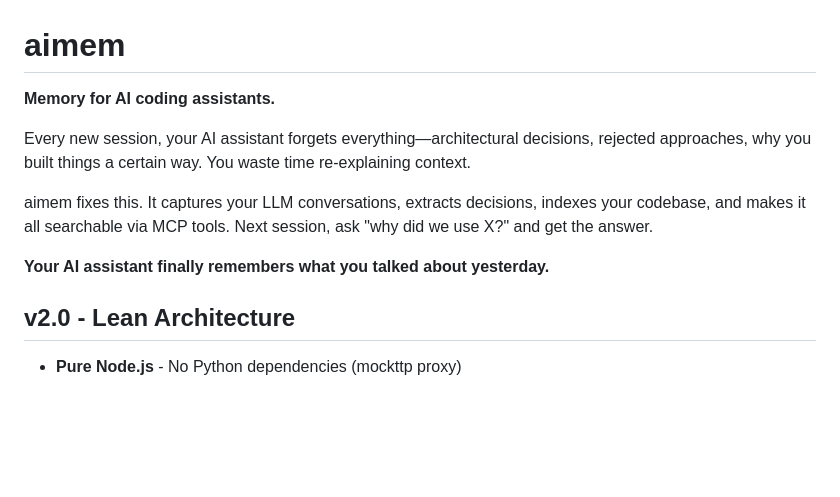
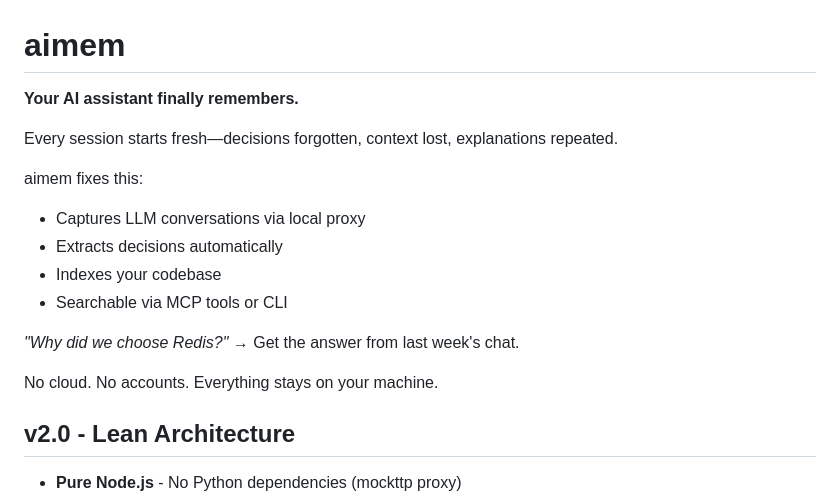
Before and after one commit to rangerchaz/aimem, a Markdown page: README.md, the part around the change. Rendered like a GitHub page; blank space fills up the shorter version.

Commit message:
docs: improve README intro - shorter, scannable
🤖 Generated with [Claude Code](https://claude.com/claude-code)

Co-Authored-By: Claude Opus 4.5 <noreply@anthropic.com>

```diff
--- a/README.md
+++ b/README.md
@@ -1,12 +1,19 @@
 # aimem
 
-**Memory for AI coding assistants.**
+**Your AI assistant finally remembers.**
 
-Every new session, your AI assistant forgets everything—architectural decisions, rejected approaches, why you built things a certain way. You waste time re-explaining context.
+Every session starts fresh—decisions forgotten, context lost, explanations repeated.
 
-aimem fixes this. It captures your LLM conversations, extracts decisions, indexes your codebase, and makes it all searchable via MCP tools. Next session, ask "why did we use X?" and get the answer.
+aimem fixes this:
 
-**Your AI assistant finally remembers what you talked about yesterday.**
+- Captures LLM conversations via local proxy
+- Extracts decisions automatically
+- Indexes your codebase
+- Searchable via MCP tools or CLI
+
+*"Why did we choose Redis?"* → Get the answer from last week's chat.
+
+No cloud. No accounts. Everything stays on your machine.
 
 ## v2.0 - Lean Architecture
 
```
